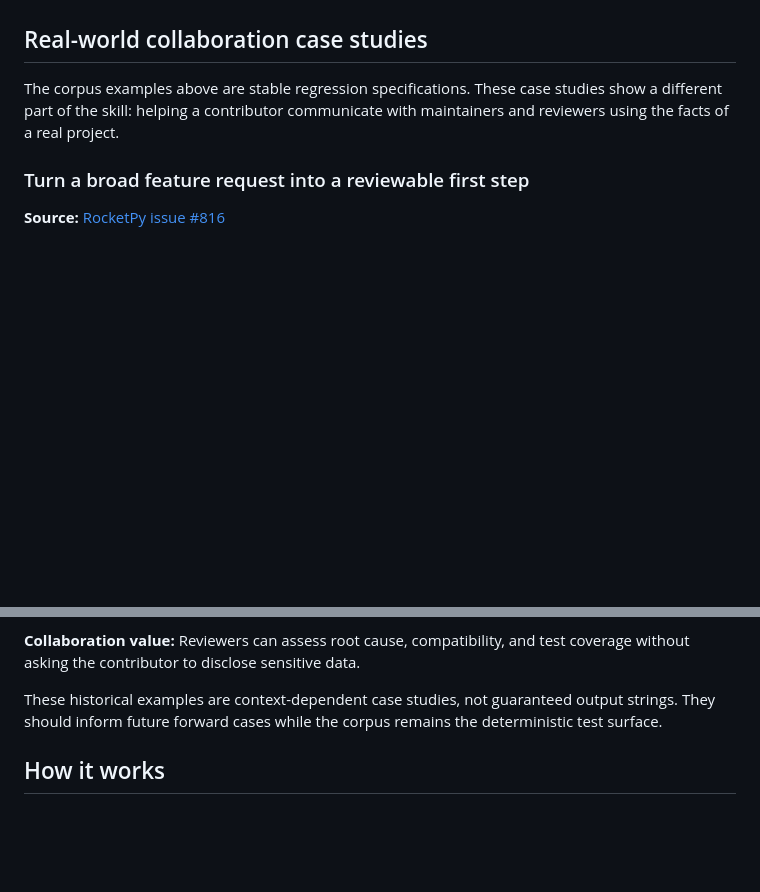
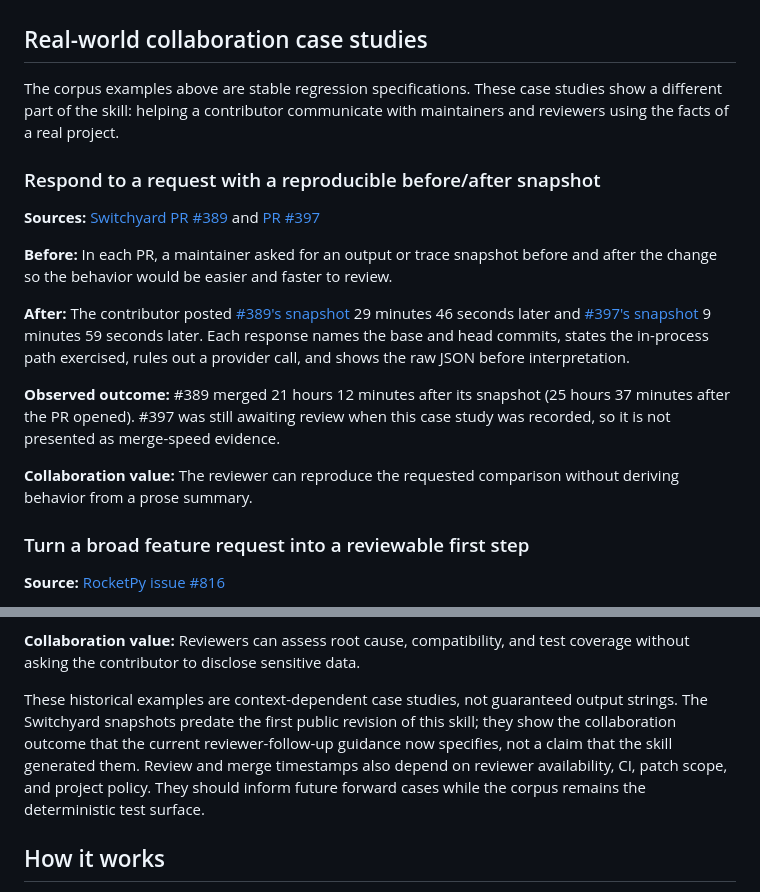
Before and after one commit to ting-hong-shieh/polish-open-source-prose, a Markdown page: README.md, 2 parts joined by grey strips. GitHub-like rendering; blank space fills up the shorter version.

Commit message:
docs: add reproducible review snapshot case study

```diff
--- a/README.md
+++ b/README.md
@@ -169,6 +169,27 @@ The corpus examples above are stable regression specifications. These case studi
 show a different part of the skill: helping a contributor communicate with maintainers
 and reviewers using the facts of a real project.
 
+### Respond to a request with a reproducible before/after snapshot
+
+**Sources:** [Switchyard PR #389](https://github.com/NVIDIA-NeMo/Switchyard/pull/389#issuecomment-5274177204)
+and [PR #397](https://github.com/NVIDIA-NeMo/Switchyard/pull/397#issuecomment-5282263627)
+
+**Before:** In each PR, a maintainer asked for an output or trace snapshot before and
+after the change so the behavior would be easier and faster to review.
+
+**After:** The contributor posted [#389's snapshot](https://github.com/NVIDIA-NeMo/Switchyard/pull/389#issuecomment-5274372233)
+29 minutes 46 seconds later and [#397's snapshot](https://github.com/NVIDIA-NeMo/Switchyard/pull/397#issuecomment-5282378945)
+9 minutes 59 seconds later. Each response names the base and head commits, states the
+in-process path exercised, rules out a provider call, and shows the raw JSON before
+interpretation.
+
+**Observed outcome:** #389 merged 21 hours 12 minutes after its snapshot (25 hours
+37 minutes after the PR opened). #397 was still awaiting review when this case study
+was recorded, so it is not presented as merge-speed evidence.
+
+**Collaboration value:** The reviewer can reproduce the requested comparison without
+deriving behavior from a prose summary.
+
 ### Turn a broad feature request into a reviewable first step
 
 **Source:** [RocketPy issue #816](https://github.com/RocketPy-Team/RocketPy/issues/816)
@@ -214,8 +235,11 @@ states that no provider endpoint or real credential was used.
 coverage without asking the contributor to disclose sensitive data.
 
 These historical examples are context-dependent case studies, not guaranteed output
-strings. They should inform future forward cases while the corpus remains the
-deterministic test surface.
+strings. The Switchyard snapshots predate the first public revision of this skill;
+they show the collaboration outcome that the current reviewer-follow-up guidance now
+specifies, not a claim that the skill generated them. Review and merge timestamps also
+depend on reviewer availability, CI, patch scope, and project policy. They should
+inform future forward cases while the corpus remains the deterministic test surface.
 
 ## How it works
 
```
